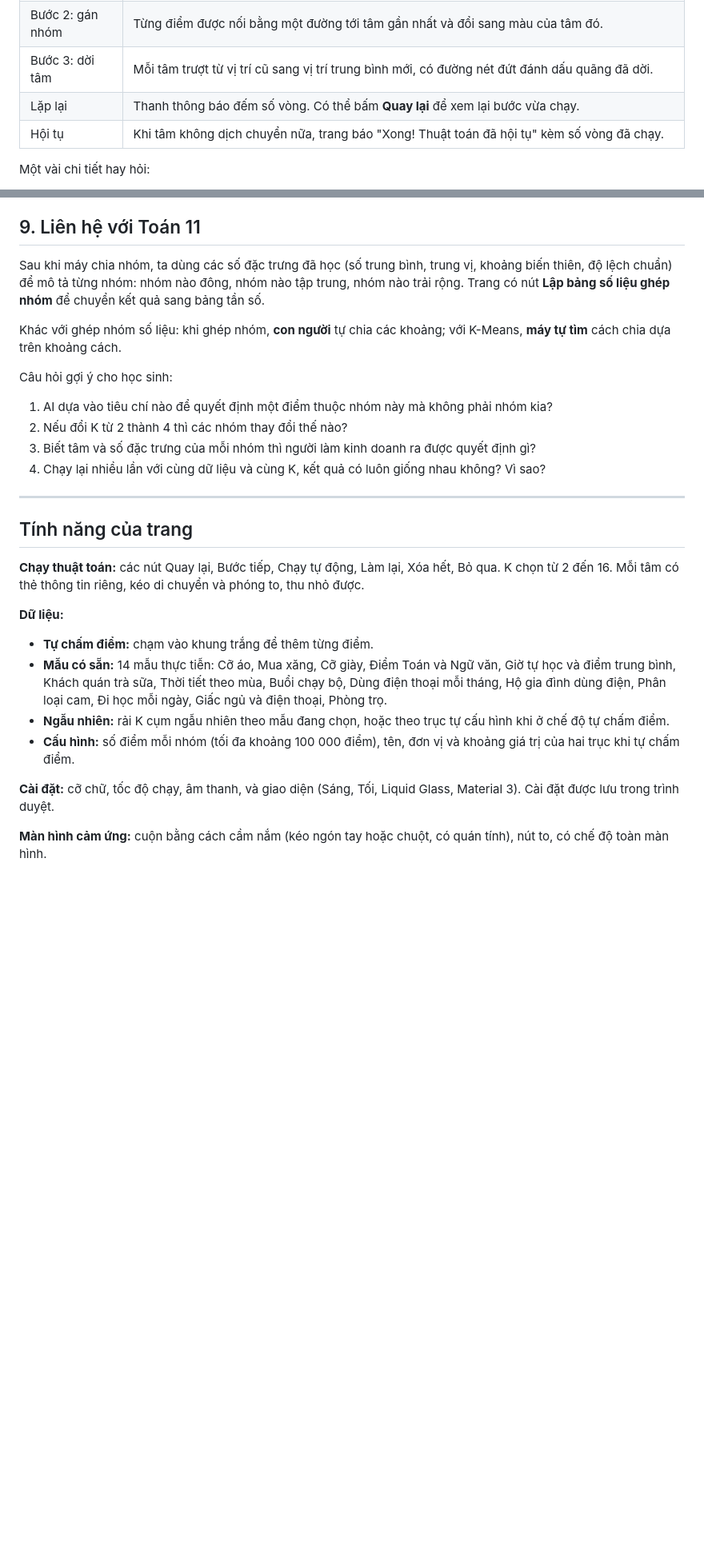
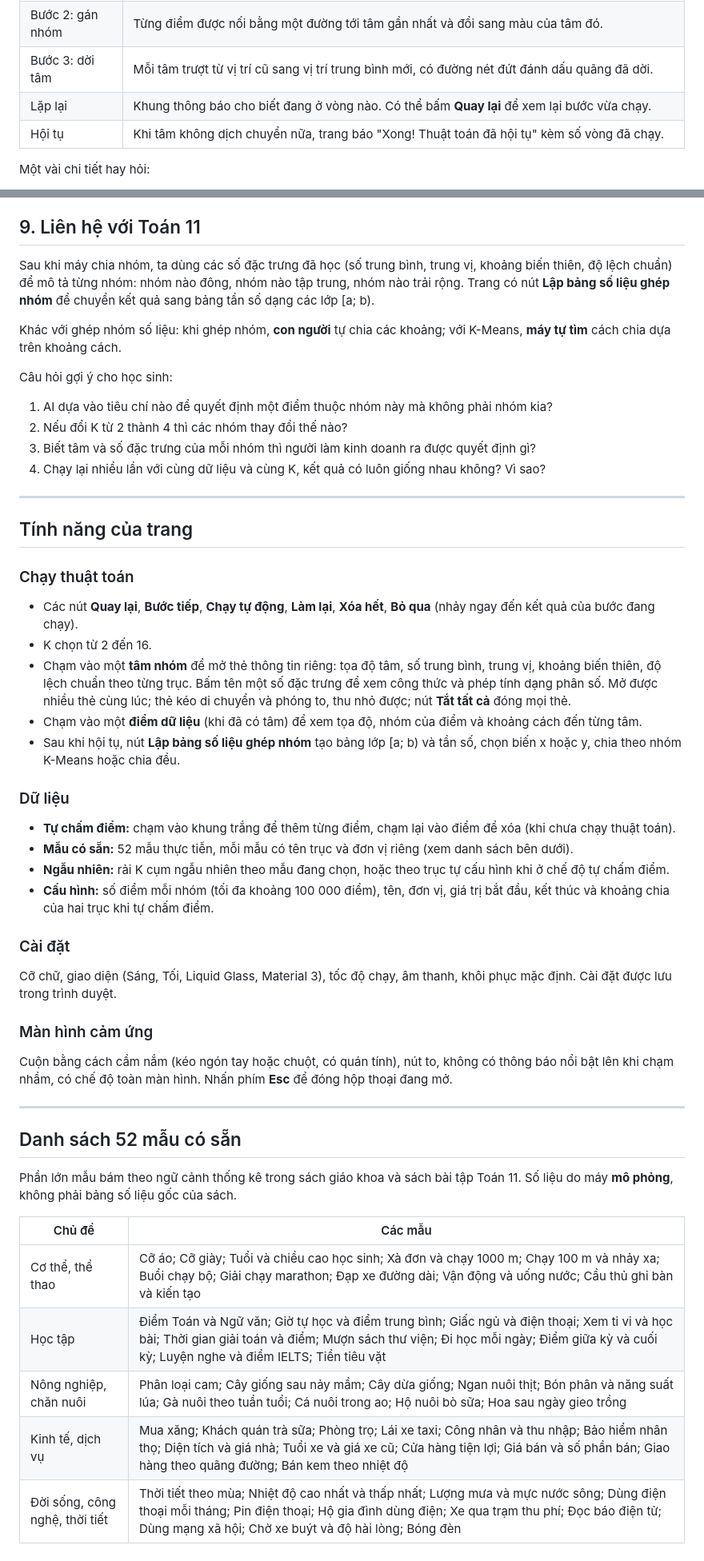
Before and after one commit to Minhpham5656/mophongthuattoanphannhom, a Markdown page: README.md, 2 parts joined by grey strips. Shown at 80% size. Rendered like a GitHub page; blank space fills up the shorter version.

```diff
--- a/README.md
+++ b/README.md
@@ -85,7 +93,7 @@ Cho 4 điểm A(1; 1), B(2; 1), C(8; 8), D(9; 9). Chọn K = 2, lấy A và C l
 | Bước 1: chọn tâm | Đèn chiếu quét qua các điểm rồi dừng ở điểm được chọn. Điểm đó trở thành ô vuông lớn có vòng tròn quay quanh, kèm nhãn "Tâm n". |
 | Bước 2: gán nhóm | Từng điểm được nối bằng một đường tới tâm gần nhất và đổi sang màu của tâm đó. |
 | Bước 3: dời tâm | Mỗi tâm trượt từ vị trí cũ sang vị trí trung bình mới, có đường nét đứt đánh dấu quãng đã dời. |
-| Lặp lại | Thanh thông báo đếm số vòng. Có thể bấm **Quay lại** để xem lại bước vừa chạy. |
+| Lặp lại | Khung thông báo cho biết đang ở vòng nào. Có thể bấm **Quay lại** để xem lại bước vừa chạy. |
 | Hội tụ | Khi tâm không dịch chuyển nữa, trang báo "Xong! Thuật toán đã hội tụ" kèm số vòng đã chạy. |
 
 Một vài chi tiết hay hỏi:
@@ -104,7 +112,7 @@ Một vài chi tiết hay hỏi:
 
 ## 9. Liên hệ với Toán 11
 
-Sau khi máy chia nhóm, ta dùng các số đặc trưng đã học (số trung bình, trung vị, khoảng biến thiên, độ lệch chuẩn) để mô tả từng nhóm: nhóm nào đông, nhóm nào tập trung, nhóm nào trải rộng. Trang có nút **Lập bảng số liệu ghép nhóm** để chuyển kết quả sang bảng tần số.
+Sau khi máy chia nhóm, ta dùng các số đặc trưng đã học (số trung bình, trung vị, khoảng biến thiên, độ lệch chuẩn) để mô tả từng nhóm: nhóm nào đông, nhóm nào tập trung, nhóm nào trải rộng. Trang có nút **Lập bảng số liệu ghép nhóm** để chuyển kết quả sang bảng tần số dạng các lớp [a; b).
 
 Khác với ghép nhóm số liệu: khi ghép nhóm, **con người** tự chia các khoảng; với K-Means, **máy tự tìm** cách chia dựa trên khoảng cách.
 
@@ -118,14 +126,39 @@ Câu hỏi gợi ý cho học sinh:
 
 ## Tính năng của trang
 
-**Chạy thuật toán:** các nút Quay lại, Bước tiếp, Chạy tự động, Làm lại, Xóa hết, Bỏ qua. K chọn từ 2 đến 16. Mỗi tâm có thẻ thông tin riêng, kéo di chuyển và phóng to, thu nhỏ được.
+### Chạy thuật toán
 
-**Dữ liệu:**
-- **Tự chấm điểm:** chạm vào khung trắng để thêm từng điểm.
-- **Mẫu có sẵn:** 14 mẫu thực tiễn: Cỡ áo, Mua xăng, Cỡ giày, Điểm Toán và Ngữ văn, Giờ tự học và điểm trung bình, Khách quán trà sữa, Thời tiết theo mùa, Buổi chạy bộ, Dùng điện thoại mỗi tháng, Hộ gia đình dùng điện, Phân loại cam, Đi học mỗi ngày, Giấc ngủ và điện thoại, Phòng trọ.
+- Các nút **Quay lại**, **Bước tiếp**, **Chạy tự động**, **Làm lại**, **Xóa hết**, **Bỏ qua** (nhảy ngay đến kết quả của bước đang chạy).
+- K chọn từ 2 đến 16.
+- Chạm vào một **tâm nhóm** để mở thẻ thông tin riêng: tọa độ tâm, số trung bình, trung vị, khoảng biến thiên, độ lệch chuẩn theo từng trục. Bấm tên một số đặc trưng để xem công thức và phép tính dạng phân số. Mở được nhiều thẻ cùng lúc; thẻ kéo di chuyển và phóng to, thu nhỏ được; nút **Tắt tất cả** đóng mọi thẻ.
+- Chạm vào một **điểm dữ liệu** (khi đã có tâm) để xem tọa độ, nhóm của điểm và khoảng cách đến từng tâm.
+- Sau khi hội tụ, nút **Lập bảng số liệu ghép nhóm** tạo bảng lớp [a; b) và tần số, chọn biến x hoặc y, chia theo nhóm K-Means hoặc chia đều.
+
+### Dữ liệu
+
+- **Tự chấm điểm:** chạm vào khung trắng để thêm từng điểm, chạm lại vào điểm để xóa (khi chưa chạy thuật toán).
+- **Mẫu có sẵn:** 52 mẫu thực tiễn, mỗi mẫu có tên trục và đơn vị riêng (xem danh sách bên dưới).
 - **Ngẫu nhiên:** rải K cụm ngẫu nhiên theo mẫu đang chọn, hoặc theo trục tự cấu hình khi ở chế độ tự chấm điểm.
-- **Cấu hình:** số điểm mỗi nhóm (tối đa khoảng 100 000 điểm), tên, đơn vị và khoảng giá trị của hai trục khi tự chấm điểm.
+- **Cấu hình:** số điểm mỗi nhóm (tối đa khoảng 100 000 điểm), tên, đơn vị, giá trị bắt đầu, kết thúc và khoảng chia của hai trục khi tự chấm điểm.
 
-**Cài đặt:** cỡ chữ, tốc độ chạy, âm thanh, và giao diện (Sáng, Tối, Liquid Glass, Material 3). Cài đặt được lưu trong trình duyệt.
+### Cài đặt
 
-**Màn hình cảm ứng:** cuộn bằng cách cầm nắm (kéo ngón tay hoặc chuột, có quán tính), nút to, có chế độ toàn màn hình.
+Cỡ chữ, giao diện (Sáng, Tối, Liquid Glass, Material 3), tốc độ chạy, âm thanh, khôi phục mặc định. Cài đặt được lưu trong trình duyệt.
+
+### Màn hình cảm ứng
+
+Cuộn bằng cách cầm nắm (kéo ngón tay hoặc chuột, có quán tính), nút to, không có thông báo nổi bật lên khi chạm nhầm, có chế độ toàn màn hình. Nhấn phím **Esc** để đóng hộp thoại đang mở.
+
+---
+
+## Danh sách 52 mẫu có sẵn
+
+Phần lớn mẫu bám theo ngữ cảnh thống kê trong sách giáo khoa và sách bài tập Toán 11. Số liệu do máy **mô phỏng**, không phải bảng số liệu gốc của sách.
+
+| Chủ đề | Các mẫu |
+|---|---|
+| Cơ thể, thể thao | Cỡ áo; Cỡ giày; Tuổi và chiều cao học sinh; Xà đơn và chạy 1000 m; Chạy 100 m và nhảy xa; Buổi chạy bộ; Giải chạy marathon; Đạp xe đường dài; Vận động và uống nước; Cầu thủ ghi bàn và kiến tạo |
+| Học tập | Điểm Toán và Ngữ văn; Giờ tự học và điểm trung bình; Giấc ngủ và điện thoại; Xem ti vi và học bài; Thời gian giải toán và điểm; Mượn sách thư viện; Đi học mỗi ngày; Điểm giữa kỳ và cuối kỳ; Luyện nghe và điểm IELTS; Tiền tiêu vặt |
+| Nông nghiệp, chăn nuôi | Phân loại cam; Cây giống sau nảy mầm; Cây dừa giống; Ngan nuôi thịt; Bón phân và năng suất lúa; Gà nuôi theo tuần tuổi; Cá nuôi trong ao; Hộ nuôi bò sữa; Hoa sau ngày gieo trồng |
+| Kinh tế, dịch vụ | Mua xăng; Khách quán trà sữa; Phòng trọ; Lái xe taxi; Công nhân và thu nhập; Bảo hiểm nhân thọ; Diện tích và giá nhà; Tuổi xe và giá xe cũ; Cửa hàng tiện lợi; Giá bán và số phần bán; Giao hàng theo quãng đường; Bán kem theo nhiệt độ |
+| Đời sống, công nghệ, thời tiết | Thời tiết theo mùa; Nhiệt độ cao nhất và thấp nhất; Lượng mưa và mực nước sông; Dùng điện thoại mỗi tháng; Pin điện thoại; Hộ gia đình dùng điện; Xe qua trạm thu phí; Đọc báo điện tử; Dùng mạng xã hội; Chờ xe buýt và độ hài lòng; Bóng đèn |
```
Also changed, not shown: other parts of README.md (+8 -0 lines).
